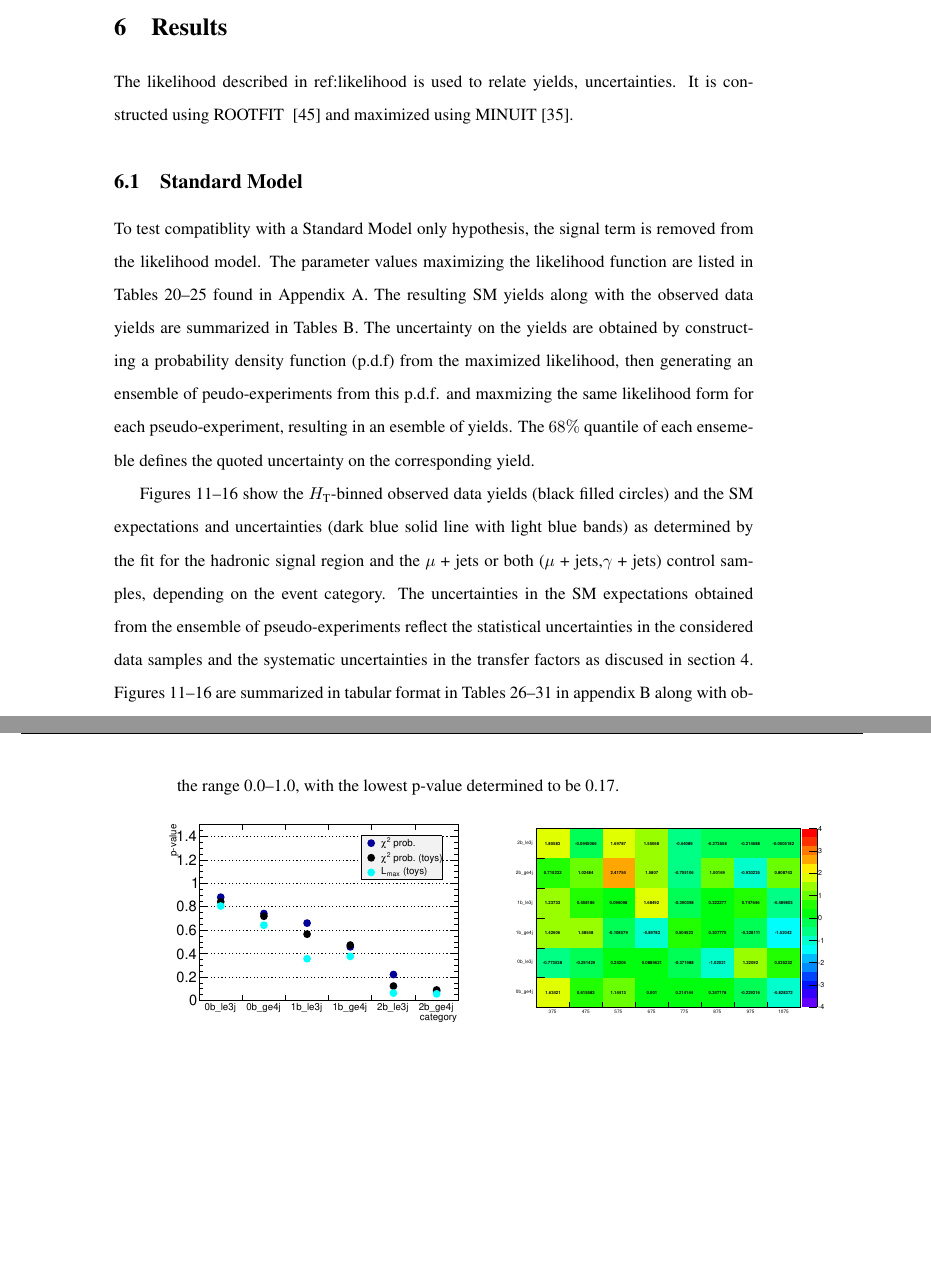
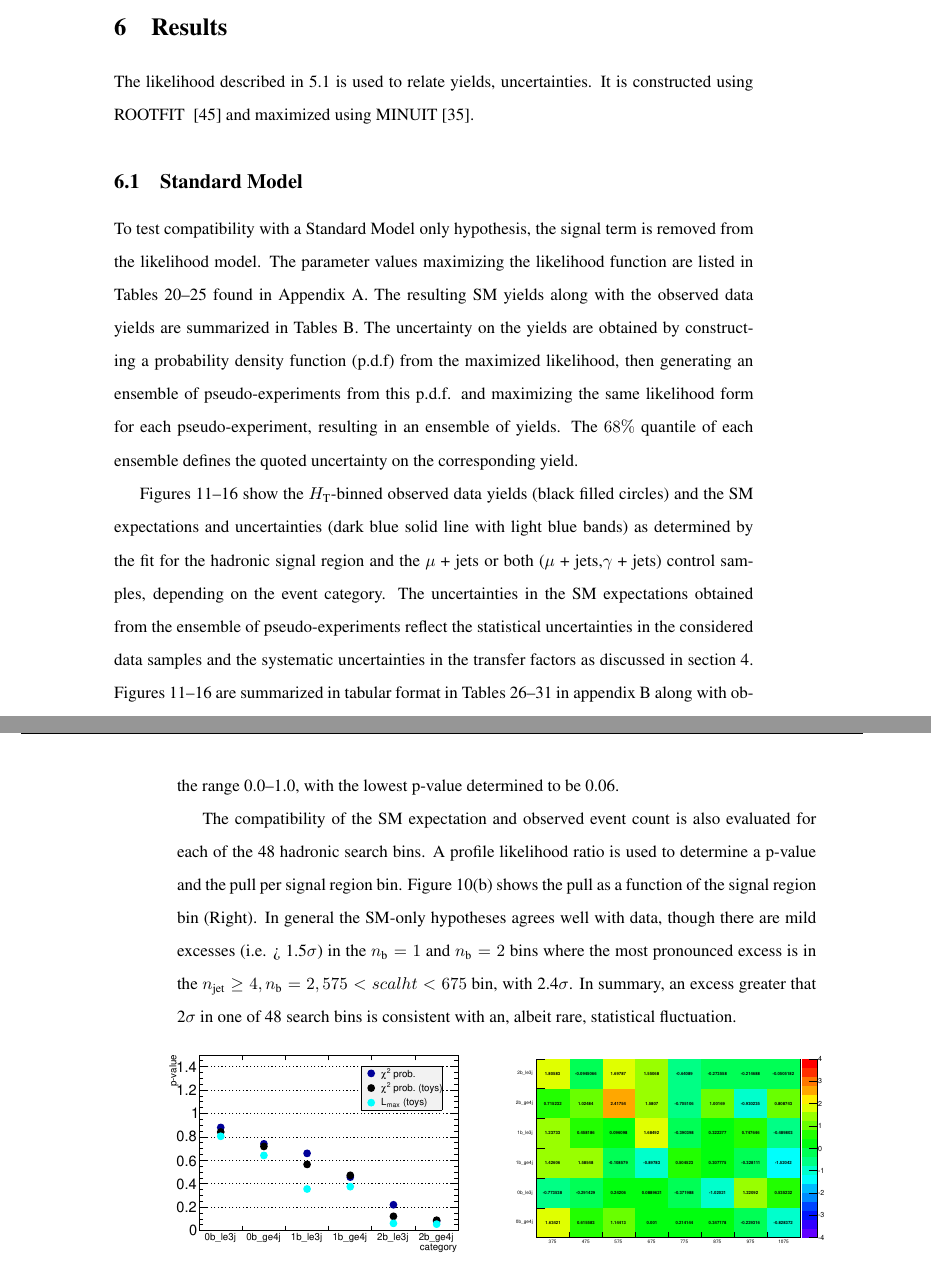
Before and after one commit to yeshaq/thesis, a LaTeX document (alphaT.tex, which reads results.tex): two parts of pages 45 and 46 of 90 before the commit and two parts of pages 45 and 46 of 91 after it, joined at a grey line, cut so that both start at the same text, the shorter picture padded with empty space. Compiled offline with pdfLaTeX.

Commit message:
more text

```diff
--- a/results.tex
+++ b/results.tex
@@ -1,13 +1,13 @@
 \clearpage
 \section{Results\label{sec:results}}
 
-The likelihood described in ref:likelihood is used to
+The likelihood described in \ref{sec:likelihood} is used to
 relate yields, uncertainties. It is constructed using ROOTFIT
 ~\cite{roofit} and maximized using MINUIT~\cite{James:1975dr}.
 
 \subsection{Standard Model\label{sec:smInterp}}
 
-To test compatiblity with a Standard Model only hypothesis,
+To test compatibility with a Standard Model only hypothesis,
 the signal term is removed from the likelihood model. The parameter values
 maximizing the likelihood function are listed in
 Tables~\ref{tab:mlParameterValues0b_le3j}--\ref{tab:mlParameterValues2b_ge4j}
@@ -15,9 +15,9 @@ found in Appendix~\ref{app:ml-params}. The resulting SM yields
 along with the observed data yields are summarized in Tables~\ref{app:ml-yields}.
 The uncertainty on the yields are obtained by constructing a probability density
 function (p.d.f) from the maximized likelihood, then generating an
-ensemble of peudo-experiments from this p.d.f. and maxmizing the same
-likelihood form for each pseudo-experiment, resulting in an esemble of yields.
-The $68\%$ quantile of each ensemeble defines the quoted uncertainty on the
+ensemble of pseudo-experiments from this p.d.f. and maximizing the same
+likelihood form for each pseudo-experiment, resulting in an ensemble of yields.
+The $68\%$ quantile of each ensemble defines the quoted uncertainty on the
 corresponding yield.
 
 Figures~\ref{fig:best-fit-le3j0b}--\ref{fig:best-fit-ge4j2b} show
@@ -28,7 +28,7 @@ and the \mj or both (\mj,\gj) control samples, depending on the event
 category. The uncertainties in the SM expectations obtained from the
 ensemble of pseudo-experiments reflect the statistical uncertainties in
 the considered data samples and the systematic uncertainties
-in the transfer factors as discused in section~\ref{sec:bkgd-syst}.
+in the transfer factors as discussed in section~\ref{sec:bkgd-syst}.
 Figures~\ref{fig:best-fit-le3j0b}--\ref{fig:best-fit-ge4j2b} are summarized
 in tabular format in Tables~\ref{tab:ensemble-0b le3j}--\ref{tab:ensemble-2b ge4j}
 in appendix~\ref{app:ml-yields} along with observed data yields and the fit
@@ -44,21 +44,19 @@ a chi-square is also plotted for comparison.
 
 The p-values obtained, shown in Figure~\ref{fig:fluct} (Left), are found
 to be uniformly distributed in the range 0.0--1.0, with the lowest p-value
-determined to be 0.17.
+determined to be 0.06.
 
-%The compatibility of the SM expectation and observed event count is
-%also evaluated for each of the 75 signal region bins. A profile
-%likelihood ratio is used to determine a p-value and the pull per
-%signal region bin. Figure~\ref{fig:fluct} shows the pull as a function
-%of the signal region bin (Top Right) and the pull (Bottom Left) and
-%p-value (Bottom Right) distributions. The pulls appear to be randomly
-%distributed across signal region bins with no obvious structure. The
-%pull distribution approximates a Gaussian-like behaviour. The
-%probability for the observed positive tail in the pull distribution to
-%occur by chance is higher than 0.5\%, and there is no excess of
-%outliers beyond $2\sigma$. In summary, the observed result is
-%consistent with an, albeit rare, statistical fluctuation.
-%
+The compatibility of the SM expectation and observed event count is
+also evaluated for each of the 48 hadronic search bins. A profile
+likelihood ratio is used to determine a p-value and the pull per
+signal region bin. Figure~\ref{fig:sigVsCat} shows the pull as a function
+of the signal region bin (Right). In general the SM-only hypotheses
+agrees well with data, though there are mild excesses (i.e. > 1.5$\sigma$)
+in the $\nb = 1$ and $\nb = 2$ bins where the most pronounced excess is in
+the $\njethigh, \nb = 2, 575 < scalht < 675$ bin, with 2.4$\sigma$. In summary,
+an excess greater that 2$\sigma$ in one of 48 search bins is consistent with
+an, albeit rare, statistical fluctuation.
+
 \begin{figure}[h!]
   \begin{center}
     \subfigure[p-values per event category.]{
```
